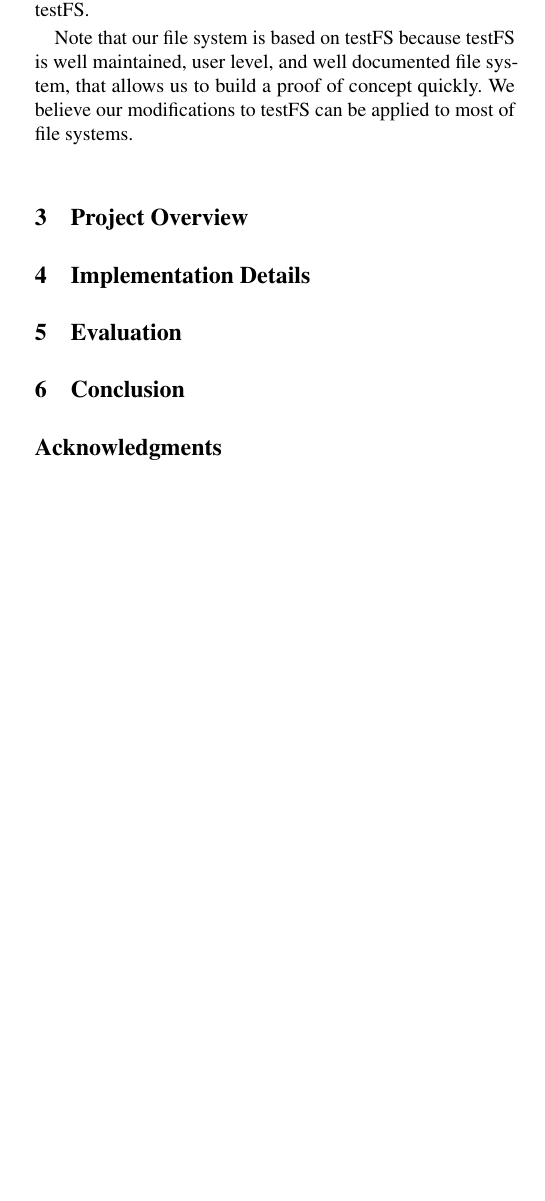
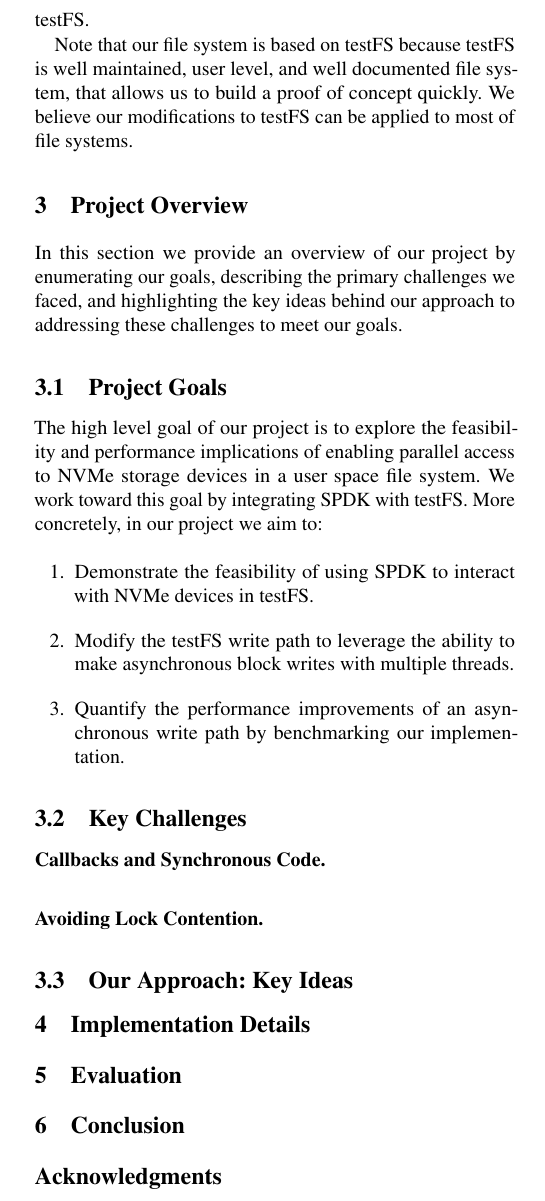
Before and after one commit to Leeleo3x/testFS, a LaTeX paper (report/report.tex, which reads report/sections/3-project-overview.tex): part of one column of page 2 of 2 before the commit and part of one column of page 2 of 3 after it, cut so that both start at the same text, the shorter picture padded with empty space. Compiled offline with pdfLaTeX; a LaTeX package or settings file that is missing is left out.

Commit message:
WIP: Section 3

```diff
--- a/report/sections/3-project-overview.tex
+++ b/report/sections/3-project-overview.tex
@@ -1 +1,27 @@
 \section{Project Overview}
+In this section we provide an overview of our project by enumerating our goals,
+describing the primary challenges we faced, and highlighting the key ideas
+behind our approach to addressing these challenges to meet our goals.
+
+\subsection{Project Goals}
+The high level goal of our project is to explore the feasibility and
+performance implications of enabling parallel access to NVMe storage devices in
+a user space file system. We work toward this goal by integrating SPDK with
+testFS. More concretely, in our project we aim to:
+
+\begin{enumerate}
+  \item Demonstrate the feasibility of using SPDK to interact with NVMe devices
+    in testFS.
+  \item Modify the testFS write path to leverage the ability to make
+    asynchronous block writes with multiple threads.
+  \item Quantify the performance improvements of an asynchronous write path by
+    benchmarking our implementation.
+\end{enumerate}
+
+\subsection{Key Challenges}
+
+\paragraph{Callbacks and Synchronous Code.}
+
+\paragraph{Avoiding Lock Contention.}
+
+\subsection{Our Approach: Key Ideas}
```
Also changed, not shown: report/report.tex (+1 -1 lines), report/report.pdf.
